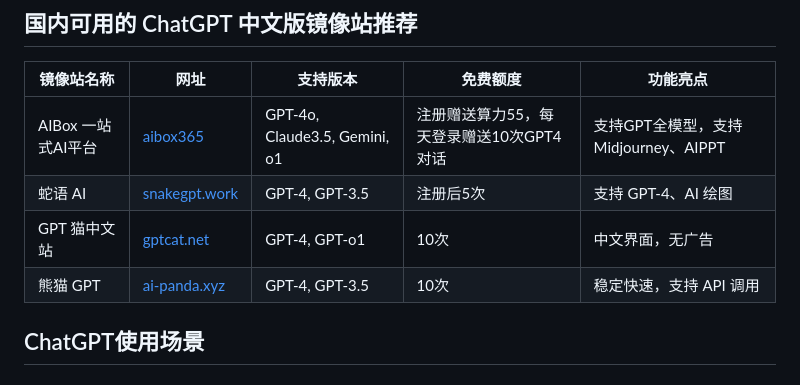
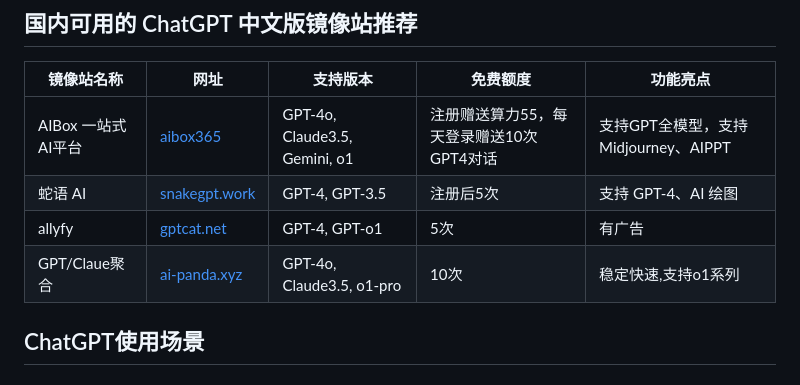
Before and after one commit to SericWong/chatgpt-chinese, a Markdown page: README.md, the part around the change. Drawn GitHub-style.

```diff
--- a/README.md
+++ b/README.md
@@ -10,8 +10,8 @@ ChatGPT 中文版是由 OpenAI 开发的 ChatGPT 模型的中文优化版本，
 |------------|------|----------|-----------|-----------|
 | AIBox 一站式AI平台 | [aibox365](https://chat.aibox365.cn) | GPT-4o, Claude3.5, Gemini, o1 | 注册赠送算力55，每天登录赠送10次GPT4对话 | 支持GPT全模型，支持Midjourney、AIPPT |
 | 蛇语 AI | [snakegpt.work](https://snakegpt.work) | GPT-4, GPT-3.5 | 注册后5次 | 支持 GPT-4、AI 绘图 |
-| GPT 猫中文站 | [gptcat.net](https://gptcat.net) | GPT-4, GPT-o1 | 10次 | 中文界面，无广告 |
-| 熊猫 GPT | [ai-panda.xyz](https://ai-panda.xyz/login?invite_code=34137c47) | GPT-4, GPT-3.5 | 10次 | 稳定快速，支持 API 调用 |
+| allyfy | [gptcat.net](https://www.allyfy.chat/) | GPT-4, GPT-o1 | 5次 | 有广告 |
+| GPT/Claue聚合 | [ai-panda.xyz](https://chat.aibox365.cn) | GPT-4o, Claude3.5, o1-pro | 10次 | 稳定快速,支持o1系列 |
 
 ## ChatGPT使用场景
 
```
